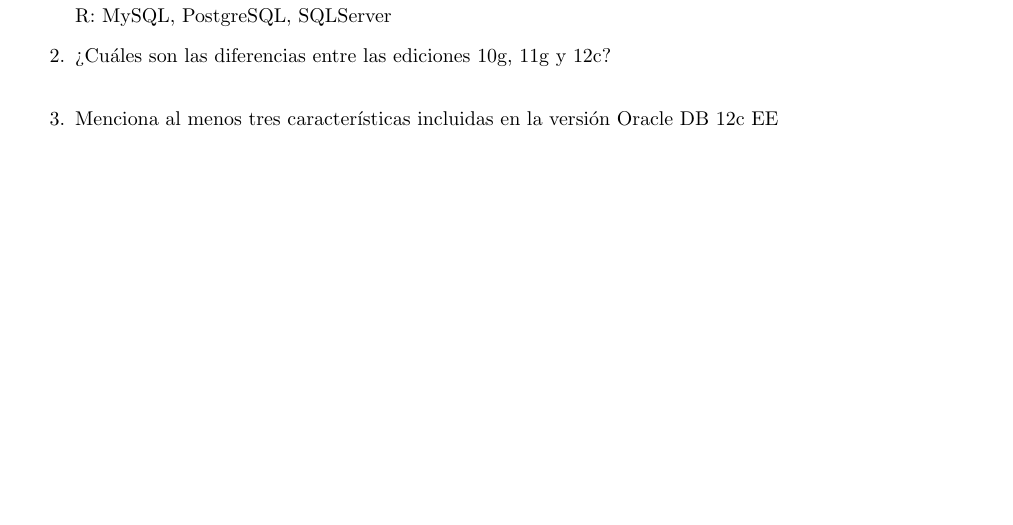
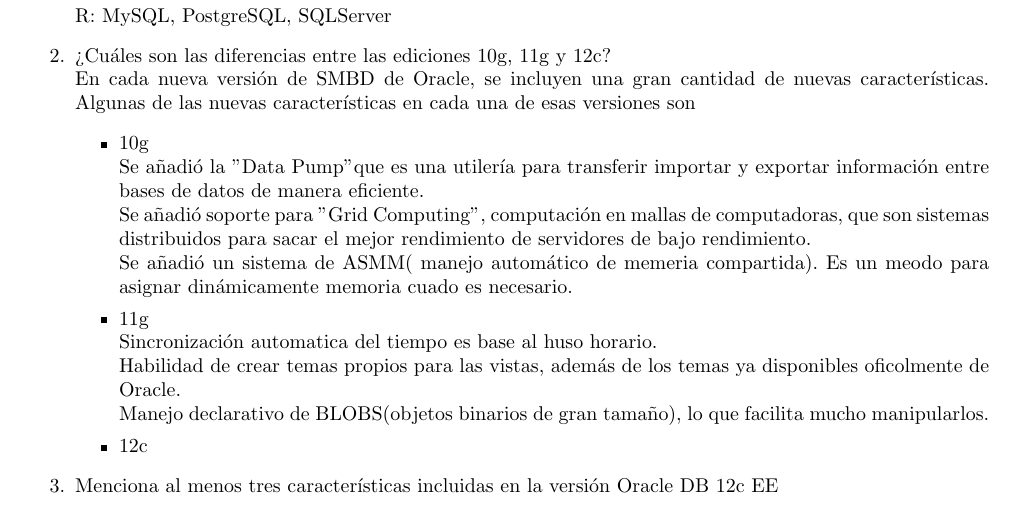
Before and after one commit to fundamentos-de-bd/practica1, a LaTeX document (Practica1.tex): part of page 3 of 3, cut so that both start at the same text, the shorter picture padded with empty space. Compiled offline with pdfLaTeX.

Commit message:
Añadiendo las caracterísitcas de 10g y 11g en la pregunta 2

```diff
--- a/Practica1.tex
+++ b/Practica1.tex
@@ -161,6 +161,32 @@
 		\item ¿Qué otros SMBD existen actualmente en el mercado? ¿Cuáles son las principales diferencias con Oracle DB?\\
 		R: MySQL, PostgreSQL, SQLServer
         \item ¿Cuáles son las diferencias entre las ediciones 10g, 11g y 12c?\\
+		En cada nueva versión de SMBD de Oracle, se incluyen una gran cantidad
+		de nuevas características. Algunas de las nuevas características en
+		cada una de esas versiones son
+		\begin{itemize}
+			\item {
+				10g \\
+				Se añadió la "Data Pump" que es una utilería para transferir
+				importar y exportar información entre bases de datos de manera
+				eficiente. \\
+				Se añadió soporte para "Grid Computing", computación en mallas
+				de computadoras, que son sistemas distribuidos para sacar el
+				mejor rendimiento de servidores de bajo rendimiento. \\
+				Se añadió un sistema de ASMM( manejo automático de memeria
+				compartida). Es un meodo para asignar dinámicamente memoria
+				cuado es necesario.
+
+			}
+			\item {11g \\
+			Sincronización automatica del tiempo es base al huso horario. \\
+			Habilidad de crear temas propios para las vistas, además de los
+			temas ya disponibles oficolmente de Oracle. \\
+			Manejo declarativo de BLOBS(objetos binarios de gran tamaño), lo que
+			facilita mucho manipularlos.
+			}
+			\item {12c}
+		\end{itemize}
         \item Menciona al menos tres características incluidas en la versión Oracle DB 12c EE\\
 	\end{enumerate}
 
```
